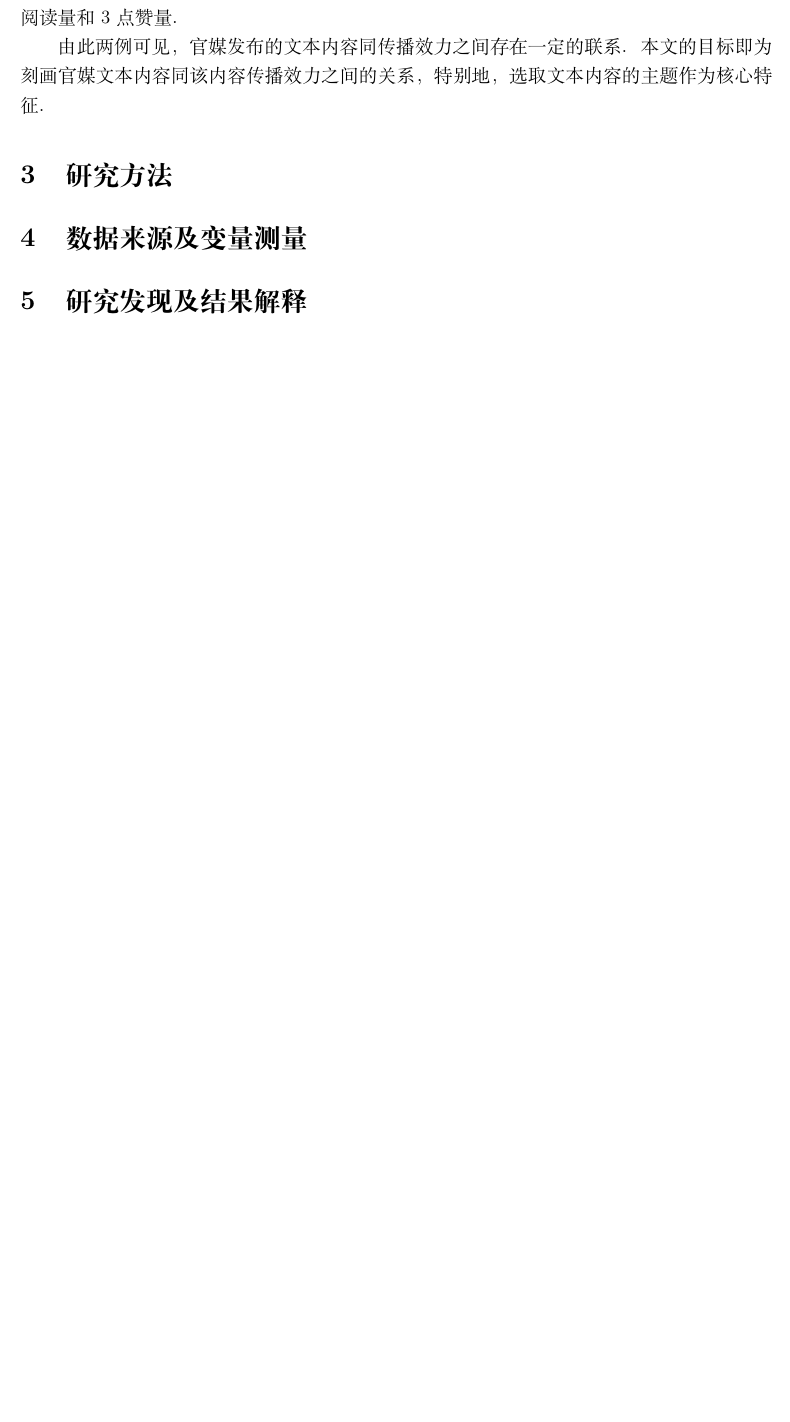
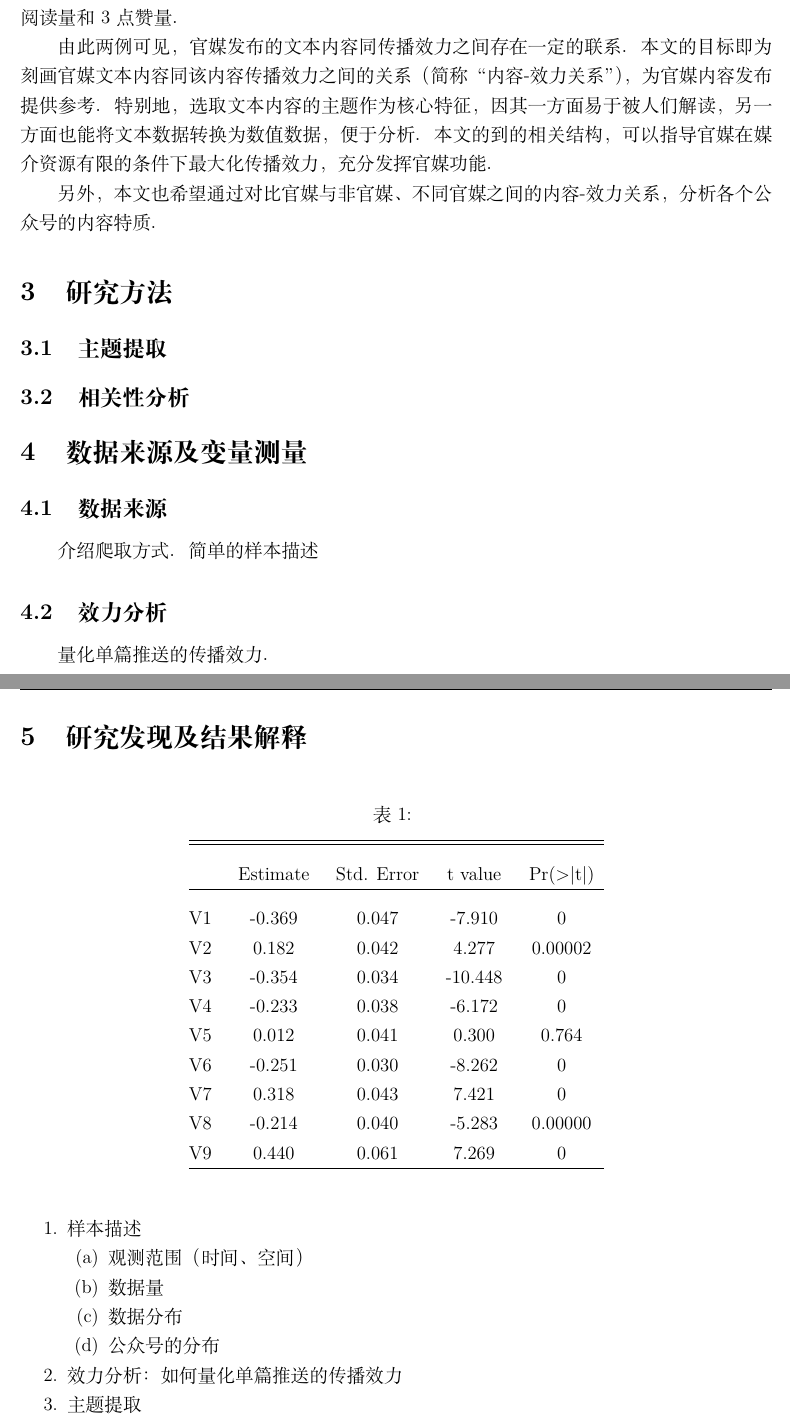
Before and after one commit to erhagoose/govBigData, a LaTeX document (report/report.tex): part of page 3 of 4 before the commit and two parts of pages 3 and 4 of 5 after it, the two joined at a grey line, cut so that both start at the same text, the shorter picture padded with empty space. Compiled offline with XeLaTeX.

Commit message:
WIP: report, fit

```diff
--- a/report/report.tex
+++ b/report/report.tex
@@ -33,14 +33,53 @@
 
     再以吉林省的官方媒体之一“吉林日报”为例，其平均阅读量和点赞量都远不及“人民日报”。2019年10月9日发布的题为《定了！吉林省这些院校和专业成为省级示范，有你的母校吗？》一文，收获了90906阅读量和302点赞量；而在2019年11月15日发布的题为《动车票低至6.5折、敞开办理团体票业务…吉林车务段推出超多优惠！》一文，却仅收获了670阅读量和3点赞量。
 
-    由此两例可见，官媒发布的文本内容同传播效力之间存在一定的联系。本文的目标即为刻画官媒文本内容同该内容传播效力之间的关系，特别地，选取文本内容的主题作为核心特征。
+    由此两例可见，官媒发布的文本内容同传播效力之间存在一定的联系。本文的目标即为刻画官媒文本内容同该内容传播效力之间的关系（简称“内容-效力关系”），为官媒内容发布提供参考。特别地，选取文本内容的主题作为核心特征，因其一方面易于被人们解读，另一方面也能将文本数据转换为数值数据，便于分析。本文的到的相关结构，可以指导官媒在媒介资源有限的条件下最大化传播效力，充分发挥官媒功能。
 
+    另外，本文也希望通过对比官媒与非官媒、不同官媒之间的内容-效力关系，分析各个公众号的内容特质。
     \section{研究方法}
 
+    \subsection{主题提取}
+    \subsection{相关性分析}
     \section{数据来源及变量测量}
-
+    \subsection{数据来源}
+    介绍爬取方式。
+    简单的样本描述
+    \subsection{效力分析}
+    量化单篇推送的传播效力。
     \section{研究发现及结果解释}
-
+    \begin{table}[!htbp] \centering
+      \caption{}
+      \label{}
+    \begin{tabular}{@{\extracolsep{5pt}} ccccc}
+    \\[-1.8ex]\hline
+    \hline \\[-1.8ex]
+     & Estimate & Std. Error & t value & Pr(\textgreater \textbar t\textbar ) \\
+    \hline \\[-1.8ex]
+    V1 & $$-$0.369$ & $0.047$ & $$-$7.910$ & $0$ \\
+    V2 & $0.182$ & $0.042$ & $4.277$ & $0.00002$ \\
+    V3 & $$-$0.354$ & $0.034$ & $$-$10.448$ & $0$ \\
+    V4 & $$-$0.233$ & $0.038$ & $$-$6.172$ & $0$ \\
+    V5 & $0.012$ & $0.041$ & $0.300$ & $0.764$ \\
+    V6 & $$-$0.251$ & $0.030$ & $$-$8.262$ & $0$ \\
+    V7 & $0.318$ & $0.043$ & $7.421$ & $0$ \\
+    V8 & $$-$0.214$ & $0.040$ & $$-$5.283$ & $0.00000$ \\
+    V9 & $0.440$ & $0.061$ & $7.269$ & $0$ \\
+    \hline \\[-1.8ex]
+    \end{tabular}
+    \end{table}
+      \begin{enumerate}
+        \item 样本描述
+        \begin{enumerate}
+          \item 观测范围（时间、空间）
+          \item 数据量
+          \item 数据分布
+          \item 公众号的分布
+        \end{enumerate}
+        \item 效力分析：如何量化单篇推送的传播效力
+        \item 主题提取
+        \item 情感分析
+        \item 相关性分析 （主题 - 效力） （情感 - 效力）
+      \end{enumerate}
     \label{applastpage}
     \newpage
     \bibliography{report}
```
